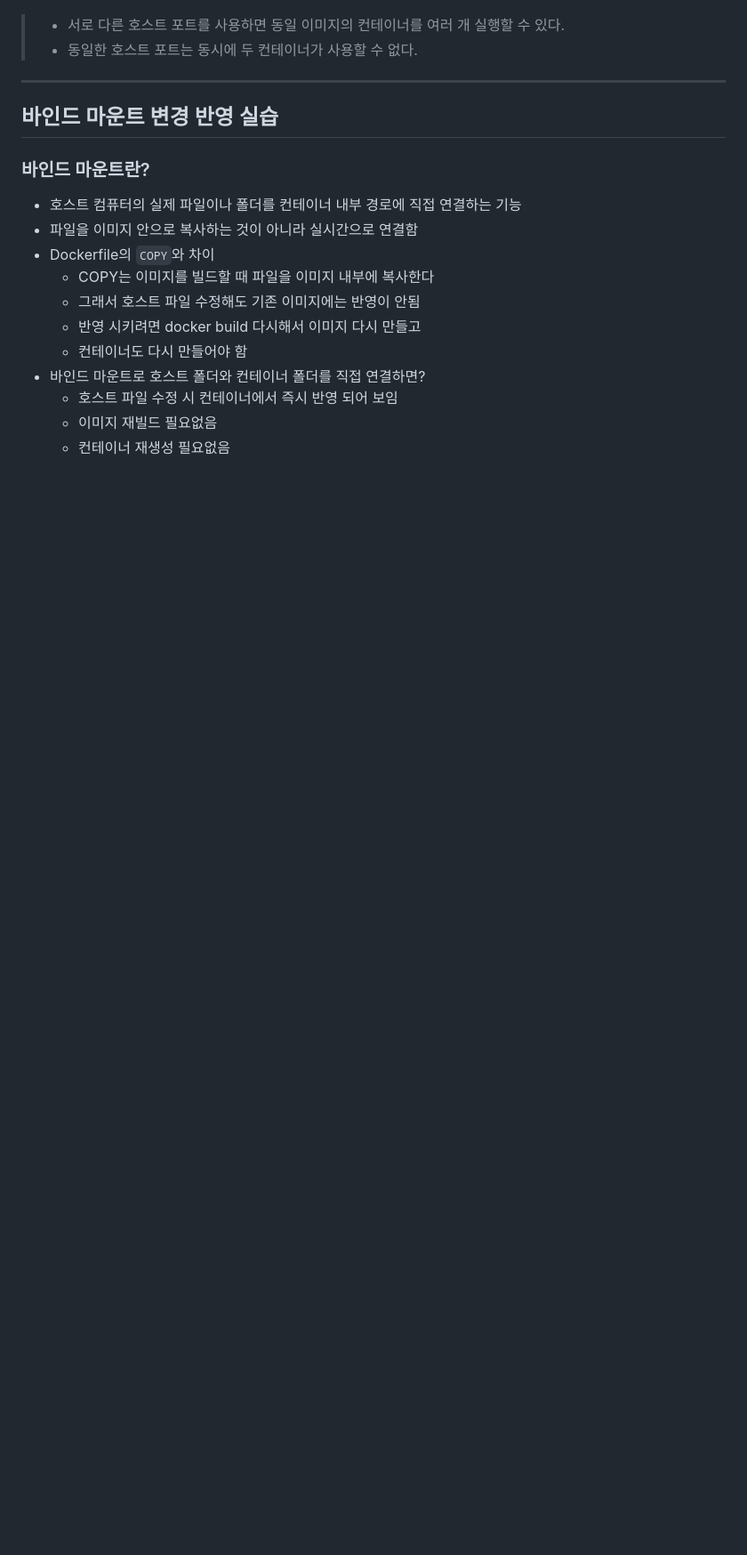
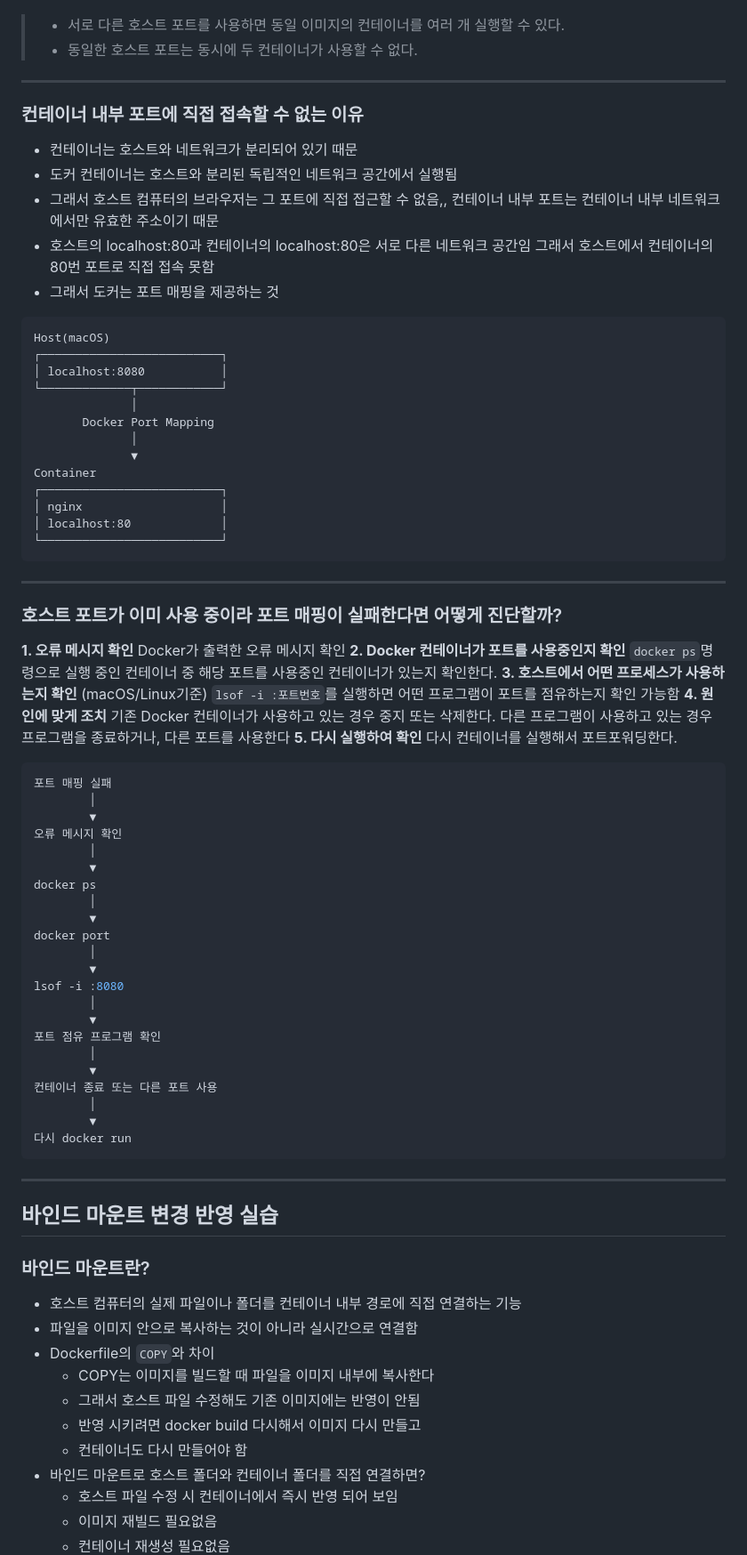
Before and after one commit to ChoiMari/docker-workstation, a Markdown page: README.md, the part around one of its changes. Shown at 89% size. Drawn GitHub-style; blank space fills up the shorter version.

````diff
--- a/README.md
+++ b/README.md
@@ -1385,6 +1419,83 @@ docker ps
 
 ---
 
+<a id="eval-port-concept"></a>
+
+### 컨테이너 내부 포트에 직접 접속할 수 없는 이유
+
+* 컨테이너는 호스트와 네트워크가 분리되어 있기 때문
+* 도커 컨테이너는 호스트와 분리된 독립적인 네트워크 공간에서 실행됨
+* 그래서 호스트 컴퓨터의 브라우저는 그 포트에 직접 접근할 수 없음,,
+컨테이너 내부 포트는 컨테이너 내부 네트워크에서만 유효한 주소이기 때문
+* 호스트의 localhost:80과 컨테이너의 localhost:80은 서로 다른 네트워크 공간임
+그래서 호스트에서 컨테이너의 80번 포트로 직접 접속 못함
+* 그래서 도커는 포트 매핑을 제공하는 것
+
+```text
+Host(macOS)
+┌──────────────────────────┐
+│ localhost:8080           │
+└─────────────┬────────────┘
+              │
+       Docker Port Mapping
+              │
+              ▼
+Container
+┌──────────────────────────┐
+│ nginx                    │
+│ localhost:80             │
+└──────────────────────────┘
+```
+
+---
+
+<a id="eval-port-troubleshooting"></a>
+
+### 호스트 포트가 이미 사용 중이라 포트 매핑이 실패한다면 어떻게 진단할까?
+
+**1. 오류 메시지 확인**
+  Docker가 출력한 오류 메시지 확인
+**2. Docker 컨테이너가 포트를 사용중인지 확인**
+  `docker ps`명령으로 실행 중인 컨테이너 중 해당 포트를 사용중인 컨테이너가 있는지 확인한다.
+**3. 호스트에서 어떤 프로세스가 사용하는지 확인**
+  (macOS/Linux기준)
+  `lsof -i :포트번호`를 실행하면
+  어떤 프로그램이 포트를 점유하는지 확인 가능함
+**4. 원인에 맞게 조치**
+  기존 Docker 컨테이너가 사용하고 있는 경우
+  중지 또는 삭제한다.
+  다른 프로그램이 사용하고 있는 경우
+  프로그램을 종료하거나, 다른 포트를 사용한다
+**5. 다시 실행하여 확인**
+  다시 컨테이너를 실행해서 포트포워딩한다.
+
+```bash
+포트 매핑 실패
+        │
+        ▼
+오류 메시지 확인
+        │
+        ▼
+docker ps
+        │
+        ▼
+docker port
+        │
+        ▼
+lsof -i :8080
+        │
+        ▼
+포트 점유 프로그램 확인
+        │
+        ▼
+컨테이너 종료 또는 다른 포트 사용
+        │
+        ▼
+다시 docker run
+```
+
+---
+
 ## 바인드 마운트 변경 반영 실습
 
 ### 바인드 마운트란?
````
Also changed, not shown: other parts of README.md (+81 -2 lines).
